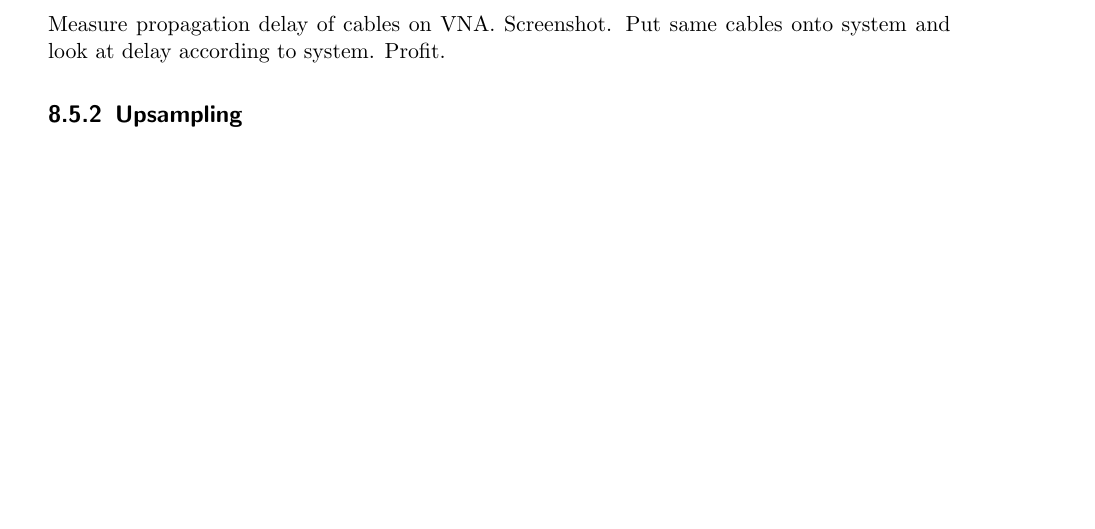
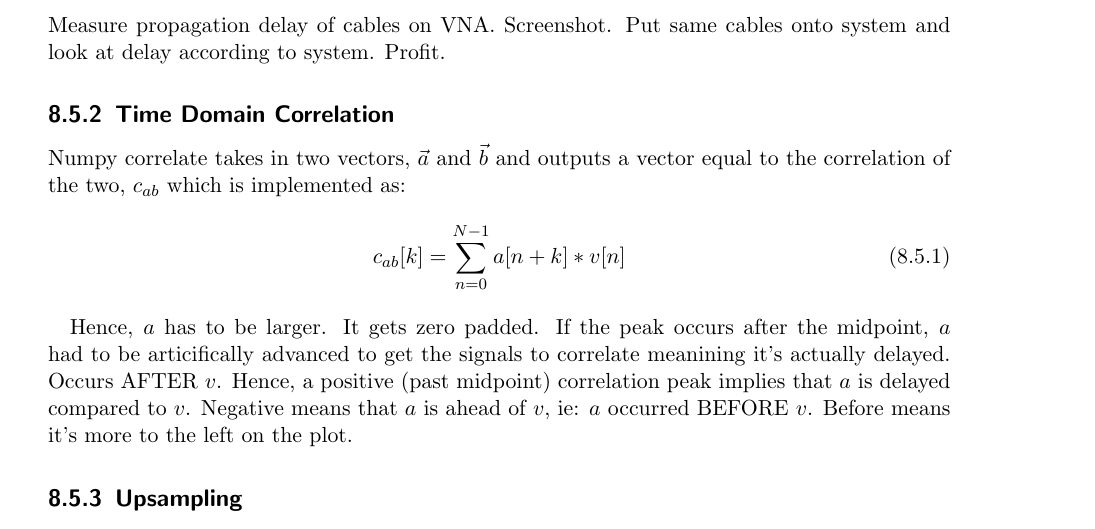
Before and after one commit to luwangg/masters_writeup, a LaTeX thesis (main.tex, which reads tex/77-software-time-domain-direction-finding.tex): part of page 51 of 62, cut so that both start at the same text, the shorter picture padded with empty space. Compiled offline with pdfLaTeX.

Commit message:
Something about the time domain correlation

```diff
--- a/tex/77-software-time-domain-direction-finding.tex
+++ b/tex/77-software-time-domain-direction-finding.tex
@@ -4,6 +4,17 @@
 Measure propagation delay of cables on VNA. Screenshot.
 Put same cables onto system and look at delay according to system.
 Profit.
+
+\subsection{Time Domain Correlation}
+Numpy correlate takes in two vectors, \(\vec{a}\) and \(\vec{b}\) and outputs a vector equal to the correlation of the two, \(c_{ab}\) which is implemented as:
+\begin{equation}
+  c_{ab}[k] = \sum_{n = 0}^{N-1} a[n+k] * v[n]
+\end{equation}
+
+Hence, \(a\) has to be larger. It gets zero padded.
+If the peak occurs after the midpoint, \(a\) had to be articifically advanced to get the signals to correlate meanining it's actually delayed. Occurs AFTER \(v\).
+Hence, a positive (past midpoint) correlation peak implies that \(a\) is delayed compared to \(v\). Negative means that \(a\) is ahead of \(v\), ie: \(a\) occurred BEFORE \(v\). Before means it's more to the left on the plot.
+
 
 \subsection{Upsampling}
 Use the word 'interpolate' somewhere...
```
